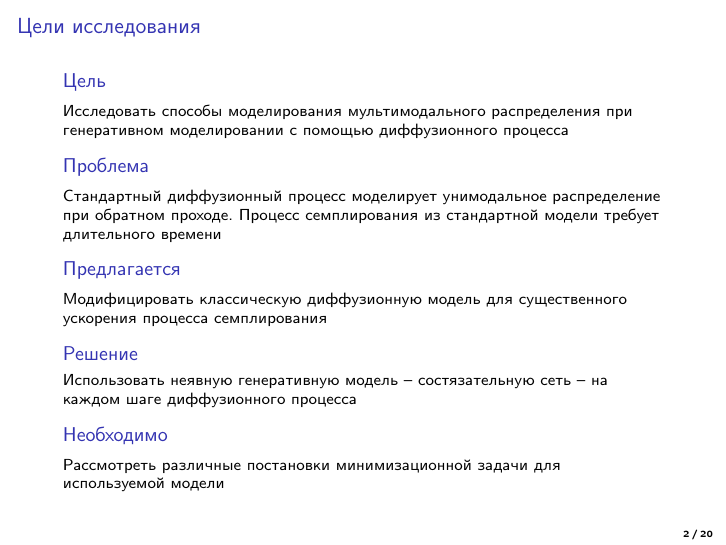
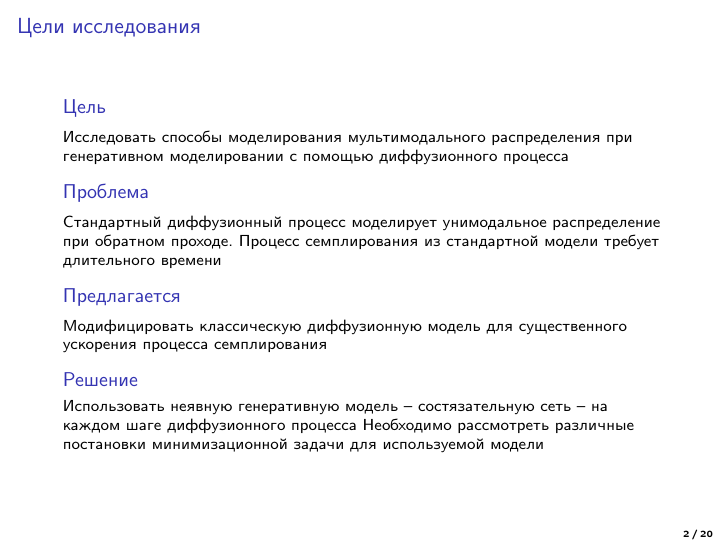
Before and after one commit to intsystems/2023-Project-124, LaTeX slides (slides/slides.tex): page 2 of 20. Compiled offline with pdfLaTeX.

Commit message:
update slides

```diff
--- a/slides/slides.tex
+++ b/slides/slides.tex
@@ -75,12 +75,8 @@
 			\vfill
 			\begin{block}{Решение}
 				\smallskip
-				Использовать неявную генеративную модель -- состязательную сеть -- на каждом шаге диффузионного процесса
-			\end{block}
-			\vfill
-			\begin{block}{Необходимо}
-				\smallskip
-				Рассмотреть различные постановки минимизационной задачи для используемой модели
+				Использовать неявную генеративную модель -- состязательную сеть -- на каждом шаге диффузионного процесса Необходимо
+				рассмотреть различные постановки минимизационной задачи для используемой модели
 			\end{block}
 	     \end{column}
 	\end{columns}
```
Also changed, not shown: slides/slides.pdf, 1 other file.
